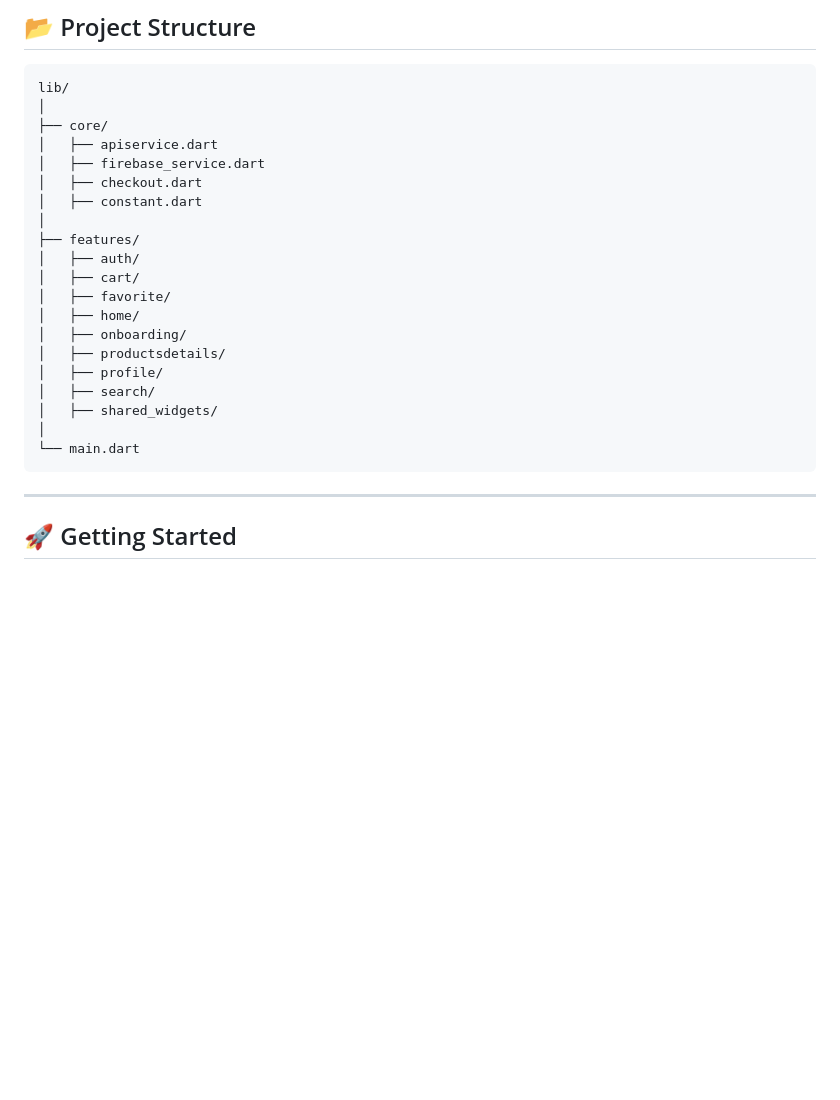
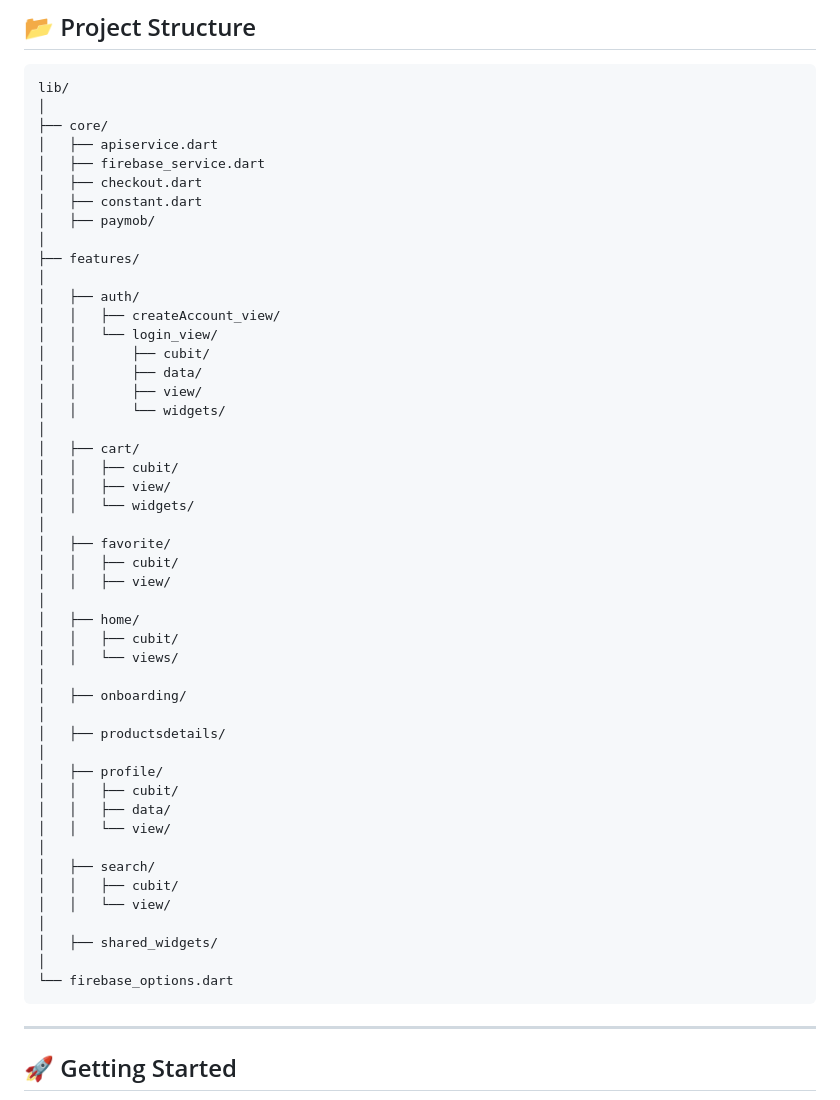
Before and after one commit to shawki-ashraf/VISTORA-APP, a Markdown page: README.md, the part around the change. GitHub-like rendering; blank space fills up the shorter version.

````diff
--- a/README.md
+++ b/README.md
@@ -148,19 +148,47 @@ lib/
 │   ├── firebase_service.dart
 │   ├── checkout.dart
 │   ├── constant.dart
+│   ├── paymob/
 │
 ├── features/
+│
 │   ├── auth/
+│   │   ├── createAccount_view/
+│   │   └── login_view/
+│   │       ├── cubit/
+│   │       ├── data/
+│   │       ├── view/
+│   │       └── widgets/
+│
 │   ├── cart/
+│   │   ├── cubit/
+│   │   ├── view/
+│   │   └── widgets/
+│
 │   ├── favorite/
+│   │   ├── cubit/
+│   │   ├── view/
+│
 │   ├── home/
+│   │   ├── cubit/
+│   │   └── views/
+│
 │   ├── onboarding/
+│
 │   ├── productsdetails/
+│
 │   ├── profile/
+│   │   ├── cubit/
+│   │   ├── data/
+│   │   └── view/
+│
 │   ├── search/
+│   │   ├── cubit/
+│   │   └── view/
+│
 │   ├── shared_widgets/
 │
-└── main.dart
+└── firebase_options.dart
 ```
 
 ---
````
